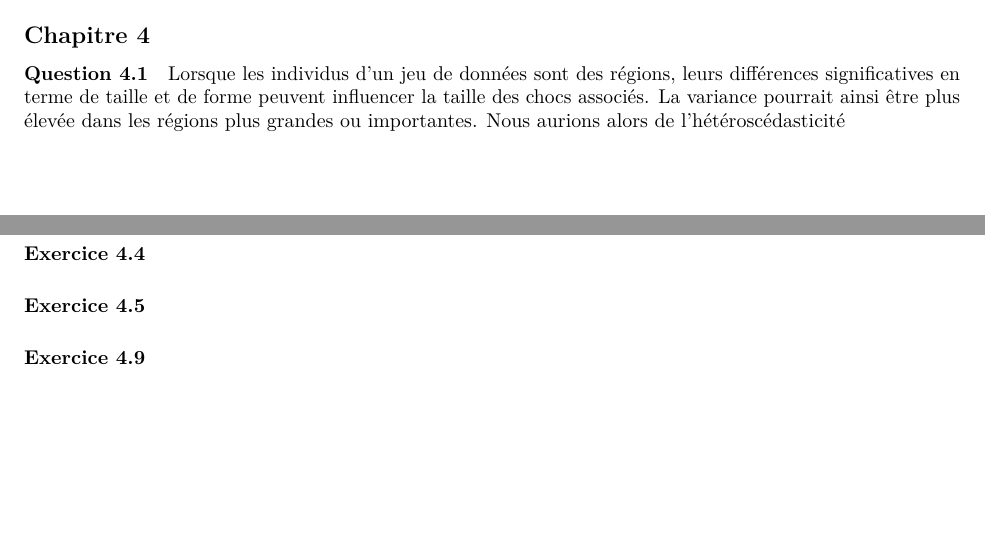
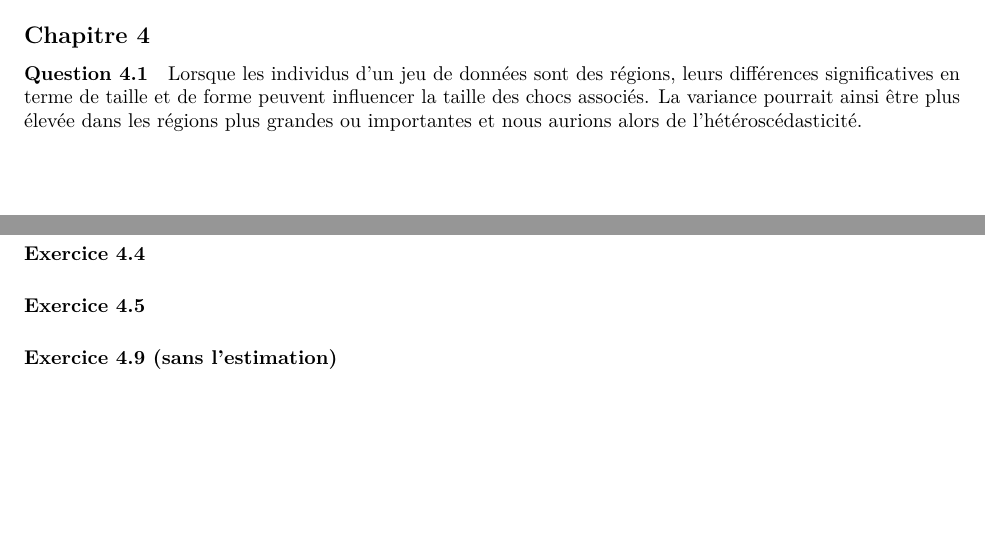
Before and after one commit to vincentrobitaille/Econometrie-spatiale, an R Markdown document (exercices.Rmd): two parts of pages 17 and 18 of 18, joined at a grey line, cut so that both start at the same text. Rendered offline with R 4.5, knitr and Pandoc, then LaTeX, with nearby package versions; some code elsewhere in the file could not run offline.

Commit message:
Update exercices.Rmd

```diff
--- a/exercices.Rmd
+++ b/exercices.Rmd
@@ -355,7 +355,7 @@ fit3.7.2 |> summary()
 
 #### Question 4.1
 
-Lorsque les individus d'un jeu de données sont des régions, leurs différences significatives en terme de taille et de forme peuvent influencer la taille des chocs associés. La variance pourrait ainsi être plus élevée dans les régions plus grandes ou importantes. Nous aurions alors de l'hétéroscédasticité
+Lorsque les individus d'un jeu de données sont des régions, leurs différences significatives en terme de taille et de forme peuvent influencer la taille des chocs associés. La variance pourrait ainsi être plus élevée dans les régions plus grandes ou importantes et nous aurions alors de l'hétéroscédasticité.
 
 #### Question 4.5
 
@@ -373,4 +373,4 @@ Lorsque les individus d'un jeu de données sont des régions, leurs différences
 
 #### Exercice 4.5
 
-#### Exercice 4.9
+#### Exercice 4.9 (sans l'estimation)
```
